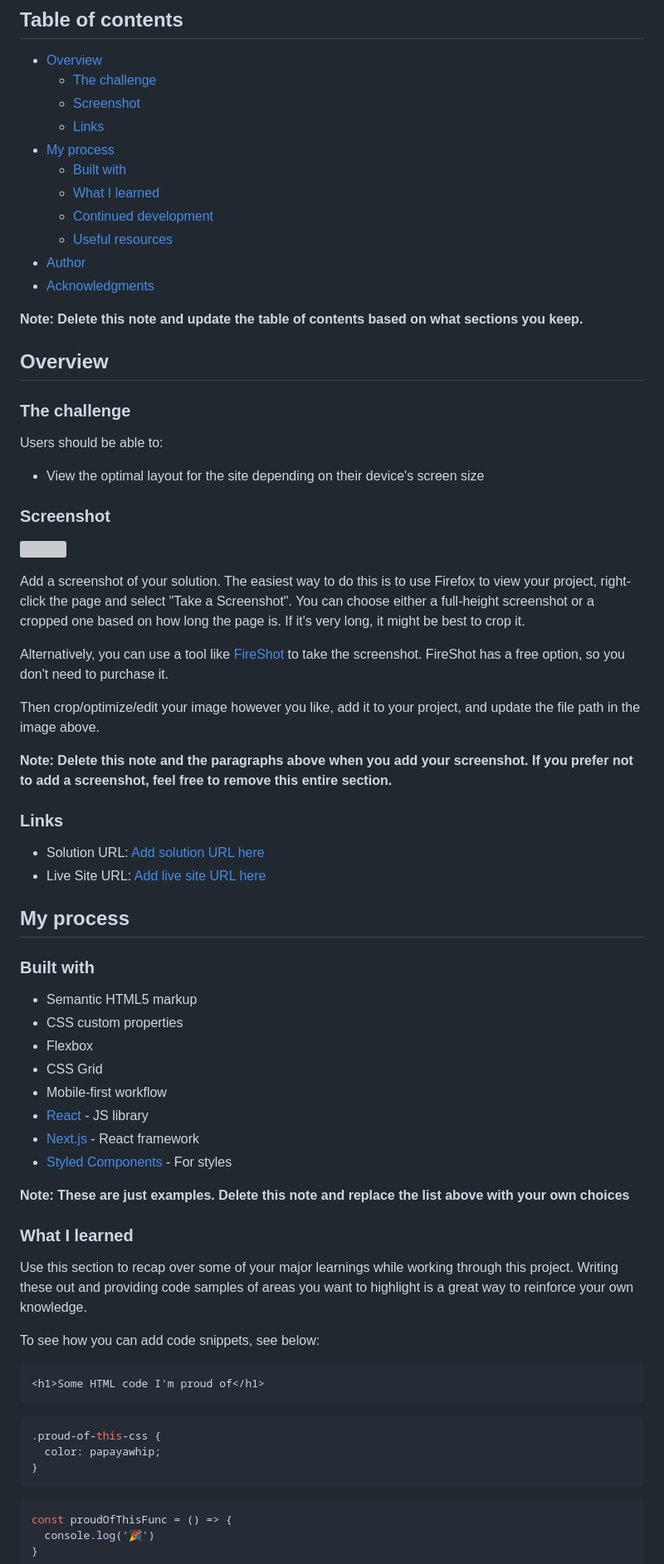
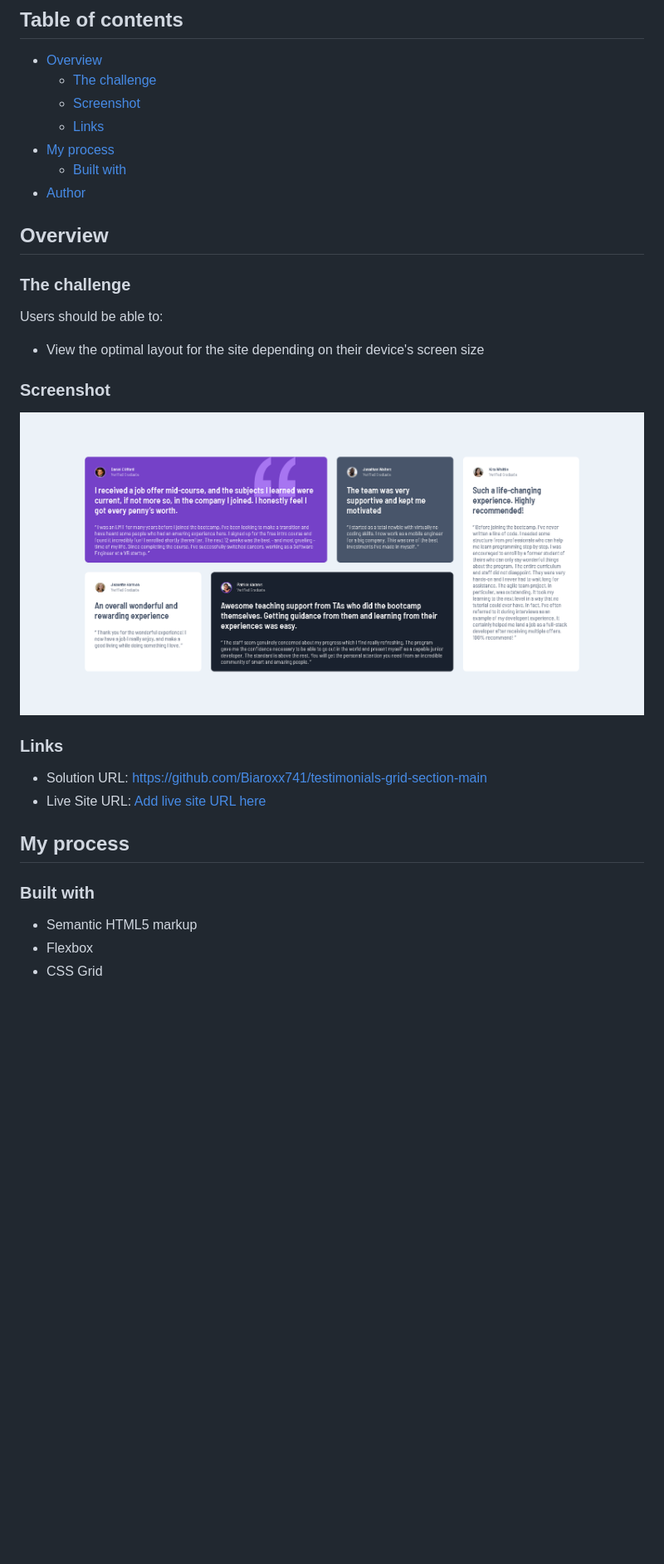
Before and after one commit to Biaroxx741/testimonials-grid-section-main, a Markdown page: README-template.md, the part around the change printed below. Shown: that part at 83% size. Drawn GitHub-style; pictures changed too: design/screenshot.png (added); blank space fills up the shorter version; grey boxes are pictures that could not be loaded.

````diff
--- a/README-template.md
+++ b/README-template.md
@@ -10,13 +10,7 @@ This is a solution to the [Testimonials grid section challenge on Frontend Mento
   - [Links](#links)
 - [My process](#my-process)
   - [Built with](#built-with)
-  - [What I learned](#what-i-learned)
-  - [Continued development](#continued-development)
-  - [Useful resources](#useful-resources)
 - [Author](#author)
-- [Acknowledgments](#acknowledgments)
-
-**Note: Delete this note and update the table of contents based on what sections you keep.**
 
 ## Overview
 
@@ -28,19 +22,11 @@ Users should be able to:
 
 ### Screenshot
 
-![](./screenshot.jpg)
-
-Add a screenshot of your solution. The easiest way to do this is to use Firefox to view your project, right-click the page and select "Take a Screenshot". You can choose either a full-height screenshot or a cropped one based on how long the page is. If it's very long, it might be best to crop it.
-
-Alternatively, you can use a tool like [FireShot](https://getfireshot.com/) to take the screenshot. FireShot has a free option, so you don't need to purchase it.
-
-Then crop/optimize/edit your image however you like, add it to your project, and update the file path in the image above.
-
-**Note: Delete this note and the paragraphs above when you add your screenshot. If you prefer not to add a screenshot, feel free to remove this entire section.**
+![](./design/screenshot.png)
 
 ### Links
 
-- Solution URL: [Add solution URL here](https://your-solution-url.com)
+- Solution URL: https://github.com/Biaroxx741/testimonials-grid-section-main
 - Live Site URL: [Add live site URL here](https://your-live-site-url.com)
 
 ## My process
@@ -48,33 +34,5 @@ Then crop/optimize/edit your image however you like, add it to your project, and
 ### Built with
 
 - Semantic HTML5 markup
-- CSS custom properties
 - Flexbox
 - CSS Grid
-- Mobile-first workflow
-- [React](https://reactjs.org/) - JS library
-- [Next.js](https://nextjs.org/) - React framework
-- [Styled Components](https://styled-components.com/) - For styles
-
-**Note: These are just examples. Delete this note and replace the list above with your own choices**
-
-### What I learned
-
-Use this section to recap over some of your major learnings while working through this project. Writing these out and providing code samples of areas you want to highlight is a great way to reinforce your own knowledge.
-
-To see how you can add code snippets, see below:
-
-```html
-<h1>Some HTML code I'm proud of</h1>
-```
-```css
-.proud-of-this-css {
-  color: papayawhip;
-}
-```
-```js
-const proudOfThisFunc = () => {
-  console.log('🎉')
-}
-```
-
````
Also changed, not shown: other parts of README-template.md (+3 -27 lines), README.md (deleted, +0 -91 lines).
